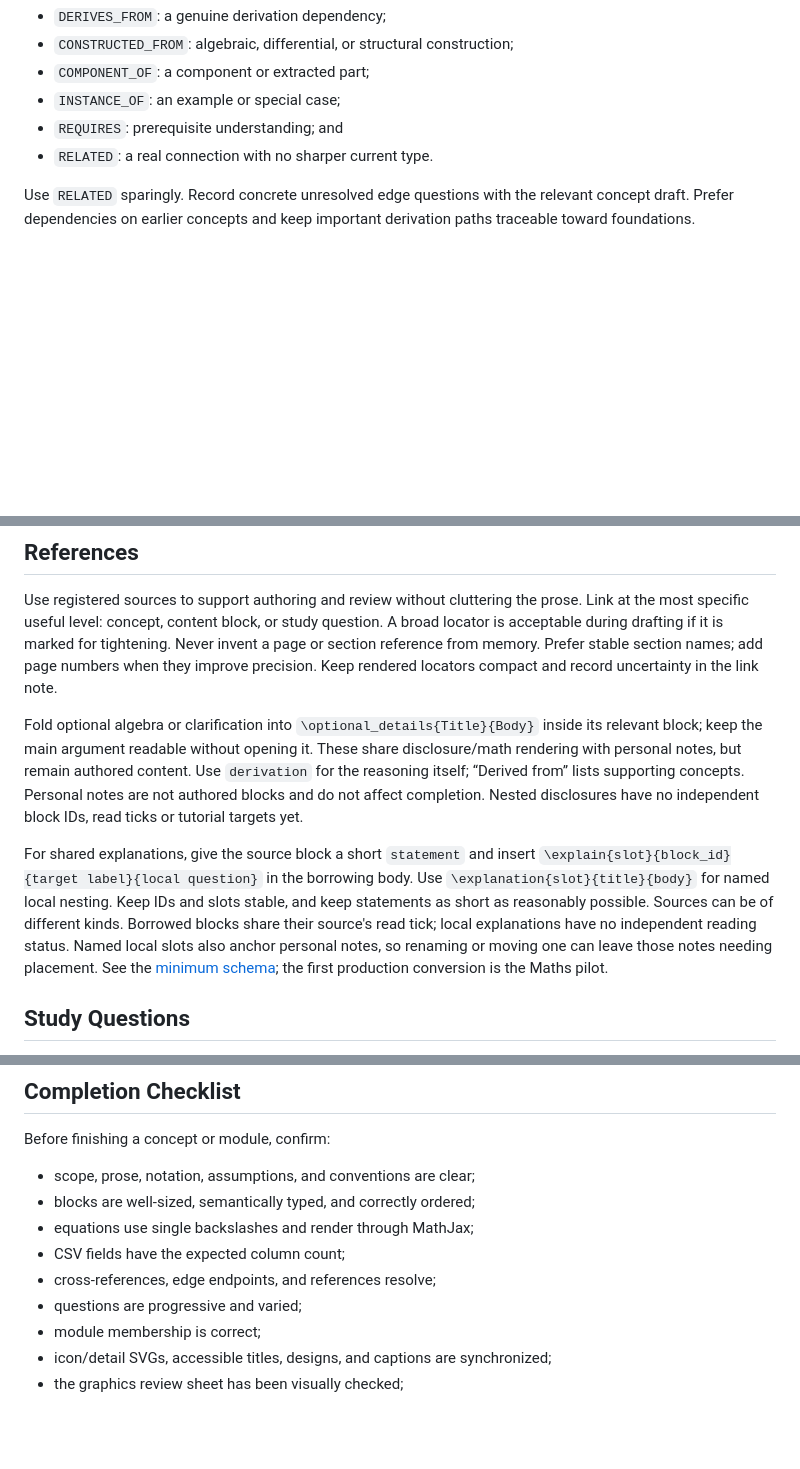
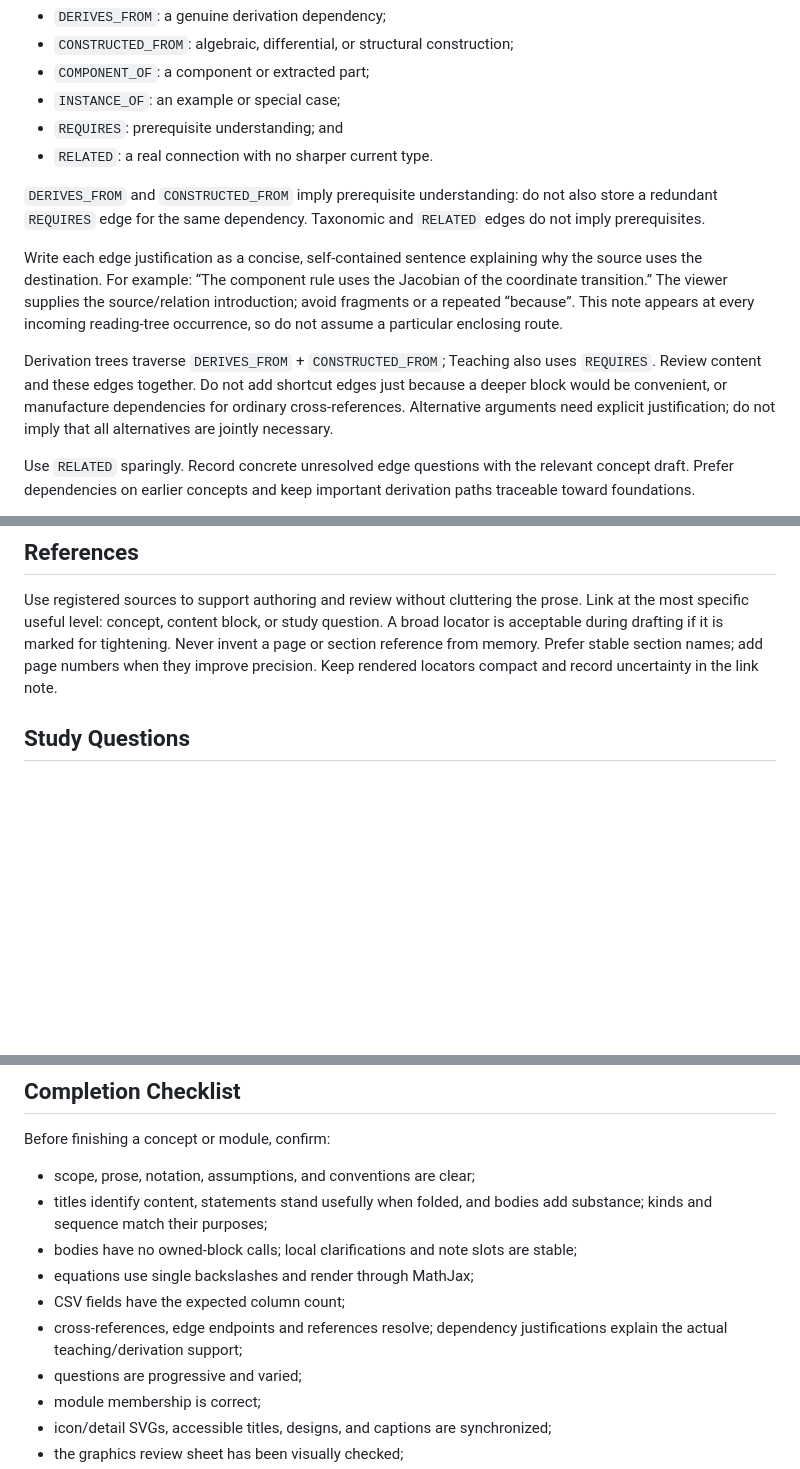
Before and after one commit to ipoole/sr-kg, a Markdown page: docs/authoring/authoring_guide.md, 3 parts joined by grey strips. GitHub-like rendering; blank space fills up the shorter version.

```diff
--- a/docs/authoring/authoring_guide.md
+++ b/docs/authoring/authoring_guide.md
@@ -155,6 +212,22 @@ Choose the sharpest defensible edge:
 - `INSTANCE_OF`: an example or special case;
 - `REQUIRES`: prerequisite understanding; and
 - `RELATED`: a real connection with no sharper current type.
+
+`DERIVES_FROM` and `CONSTRUCTED_FROM` imply prerequisite understanding: do not
+also store a redundant `REQUIRES` edge for the same dependency. Taxonomic and
+`RELATED` edges do not imply prerequisites.
+
+Write each edge justification as a concise, self-contained sentence explaining
+why the source uses the destination. For example: “The component rule uses the
+Jacobian of the coordinate transition.” The viewer supplies the source/relation
+introduction; avoid fragments or a repeated “because”. This note appears at every
+incoming reading-tree occurrence, so do not assume a particular enclosing route.
+
+Derivation trees traverse `DERIVES_FROM` + `CONSTRUCTED_FROM`; Teaching also uses
+`REQUIRES`. Review content and these edges together. Do not add shortcut edges
+just because a deeper block would be convenient, or manufacture dependencies for
+ordinary cross-references. Alternative arguments need explicit justification;
+do not imply that all alternatives are jointly necessary.
 
 Use `RELATED` sparingly. Record concrete unresolved edge questions with the
 relevant concept draft. Prefer dependencies on earlier concepts and
@@ -213,22 +286,6 @@ tightening. Never invent a page or section reference from memory. Prefer stable
 section
 names; add page numbers when they improve precision. Keep rendered locators
 compact and record uncertainty in the link note.
-
-Fold optional algebra or clarification into `\optional_details{Title}{Body}` inside
-its relevant block; keep the main argument readable without opening it. These
-share disclosure/math rendering with personal notes, but remain authored content.
-Use `derivation` for the reasoning itself; “Derived from” lists supporting concepts.
-Personal notes are not authored blocks and do not affect completion. Nested
-disclosures have no independent block IDs, read ticks or tutorial targets yet.
-
-For shared explanations, give the source block a short `statement` and insert
-`\explain{slot}{block_id}{target label}{local question}` in the borrowing body.
-Use `\explanation{slot}{title}{body}` for named local nesting. Keep IDs and slots
-stable, and keep statements as short as reasonably possible. Sources can be of
-different kinds. Borrowed blocks share their source's read tick; local explanations
-have no independent reading status. Named local slots also anchor personal notes,
-so renaming or moving one can leave those notes needing placement. See the [minimum schema](../design/nested_explanations_schema.md);
-the first production conversion is the Maths pilot.
 
 ## Study Questions
 
@@ -321,10 +378,13 @@ detail page. Small modules need not have graphics.
 Before finishing a concept or module, confirm:
 
 - scope, prose, notation, assumptions, and conventions are clear;
-- blocks are well-sized, semantically typed, and correctly ordered;
+- titles identify content, statements stand usefully when folded, and bodies add
+  substance; kinds and sequence match their purposes;
+- bodies have no owned-block calls; local clarifications and note slots are stable;
 - equations use single backslashes and render through MathJax;
 - CSV fields have the expected column count;
-- cross-references, edge endpoints, and references resolve;
+- cross-references, edge endpoints and references resolve; dependency justifications
+  explain the actual teaching/derivation support;
 - questions are progressive and varied;
 - module membership is correct;
 - icon/detail SVGs, accessible titles, designs, and captions are synchronized;
```
Also changed, not shown: other parts of docs/authoring/authoring_guide.md (+78 -21 lines), docs/design/kb_schema.md (+7 -0 lines).
